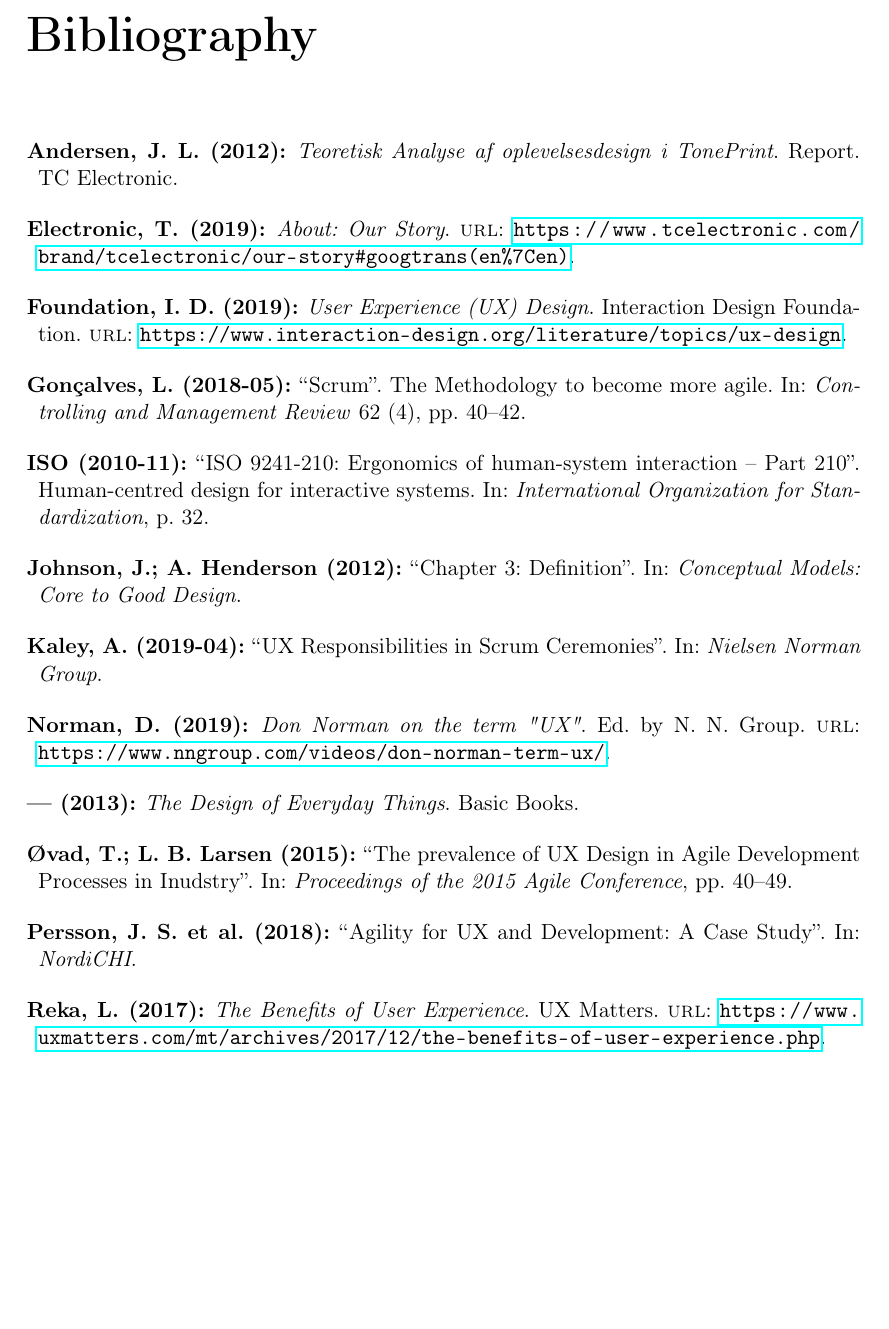
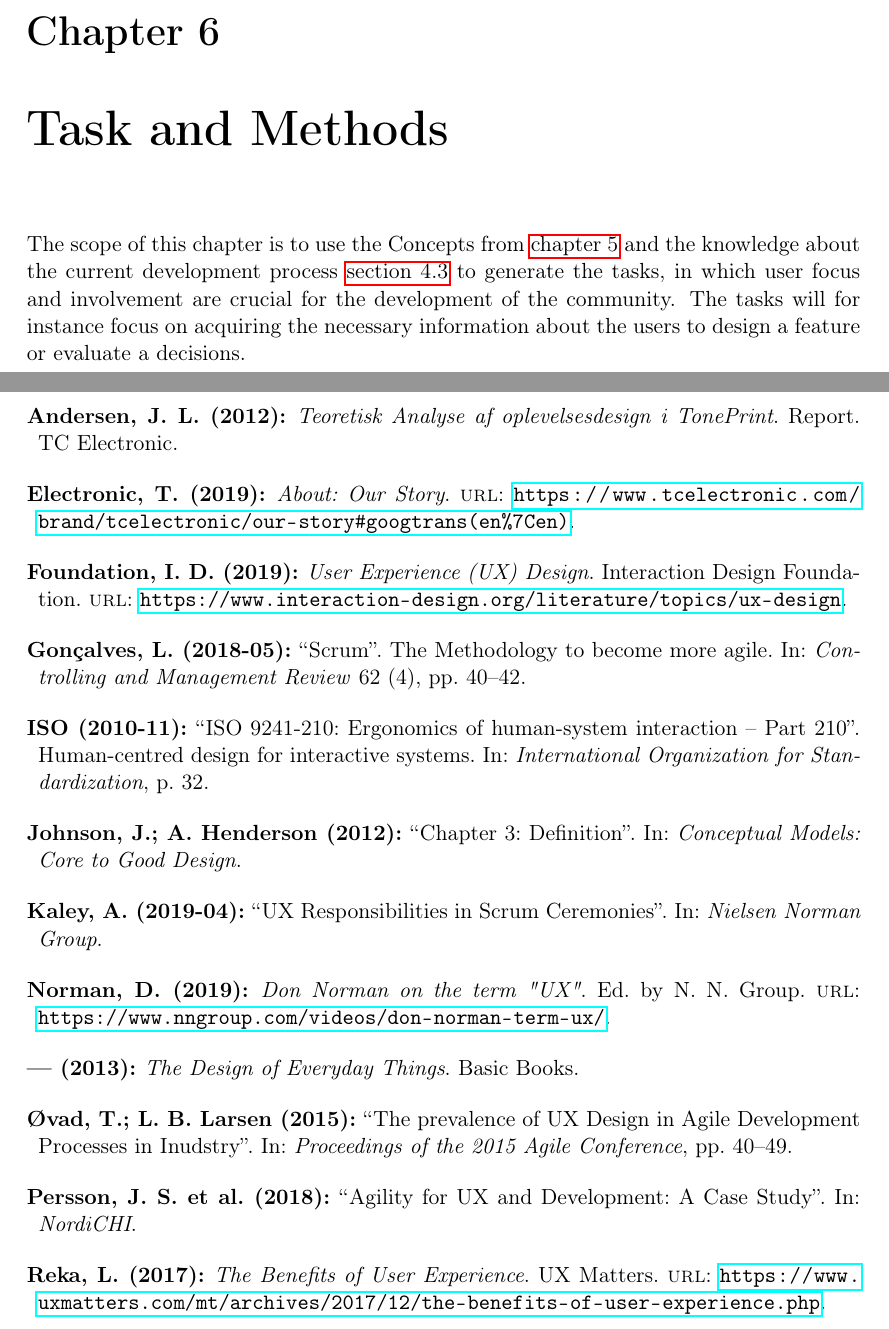
Before and after one commit to MartinGeertsen/PDP-10-Speciale, a LaTeX thesis (Paper/Master.tex, which reads Paper/Content/TaskAndMethods.tex): part of page 39 of 40 before the commit and two parts of pages 39 and 41 of 42 after it, the two joined at a grey line, cut at the place of the change, the shorter picture padded with empty space. Compiled offline with pdfLaTeX.

Commit message:
TaskAndMethodChapter

```diff
--- /dev/null
+++ b/Paper/Content/TaskAndMethods.tex
@@ -0,0 +1,3 @@
+\chapter{Task and Methods}
+\label{TaskAndMethods}
+The scope of this chapter is to use the Concepts from \autoref{CommunityConcept} and the knowledge about the current development process \autoref{InterviewConclusion} to generate the tasks, in which user focus and involvement are crucial for the development of the community. The tasks will for instance focus on acquiring the necessary information about the users to design a feature or evaluate a decisions.
--- a/Paper/Master.tex
+++ b/Paper/Master.tex
@@ -20,6 +20,7 @@
 \input{Content/Interview}
 \input{Content/ThematicAnalysis}
 \input{Content/CommunityConcept}
+\input{Content/TaskAndMethods}
 
 
 
```
Also changed, not shown: Paper/Master.pdf, 5 other files.
